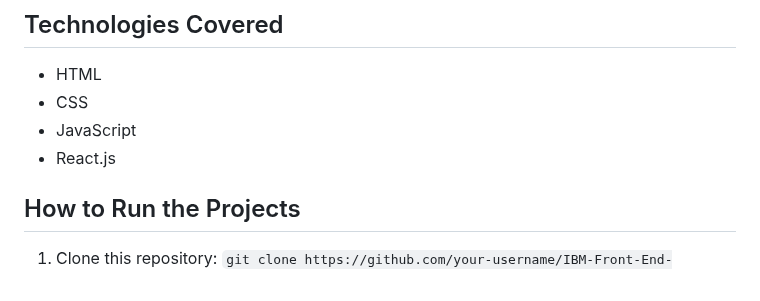
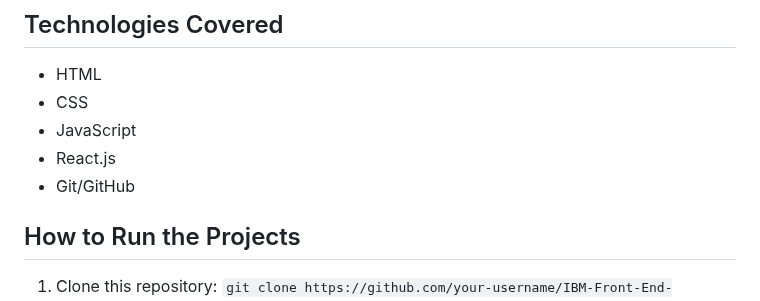
Before and after one commit to BasZeroCode/IBM-Front-End-Developer-Professional-Certificate, a Markdown page: README.md, the part around the change. Drawn GitHub-style.

```diff
--- a/README.md
+++ b/README.md
@@ -57,6 +57,7 @@ Welcome to the repository for my IBM Front-End Developer Professional Certificat
 - CSS
 - JavaScript
 - React.js
+- Git/GitHub
 
 ## How to Run the Projects
 1. Clone this repository: `git clone https://github.com/your-username/IBM-Front-End-Developer-Professional-Certificate.git`
```
